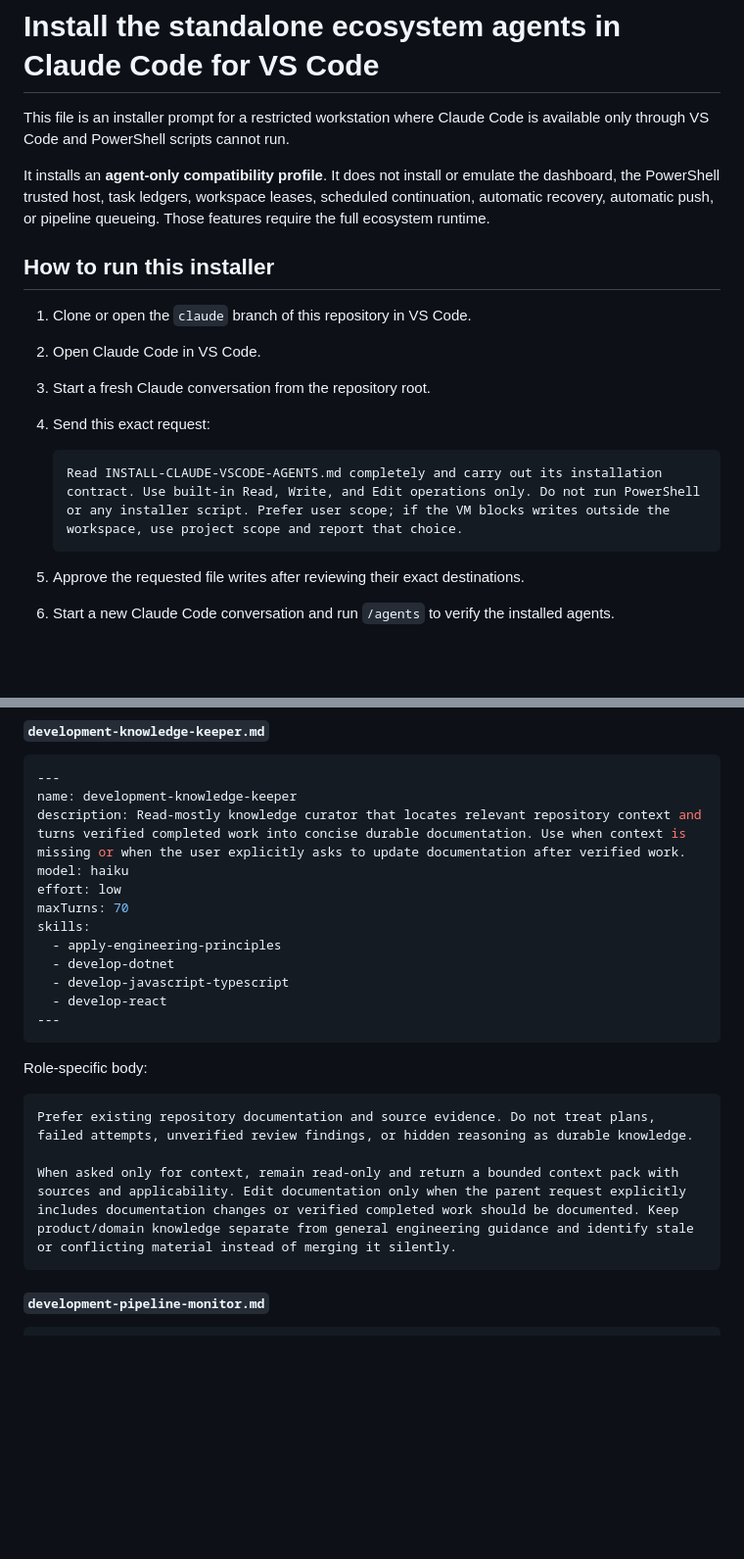
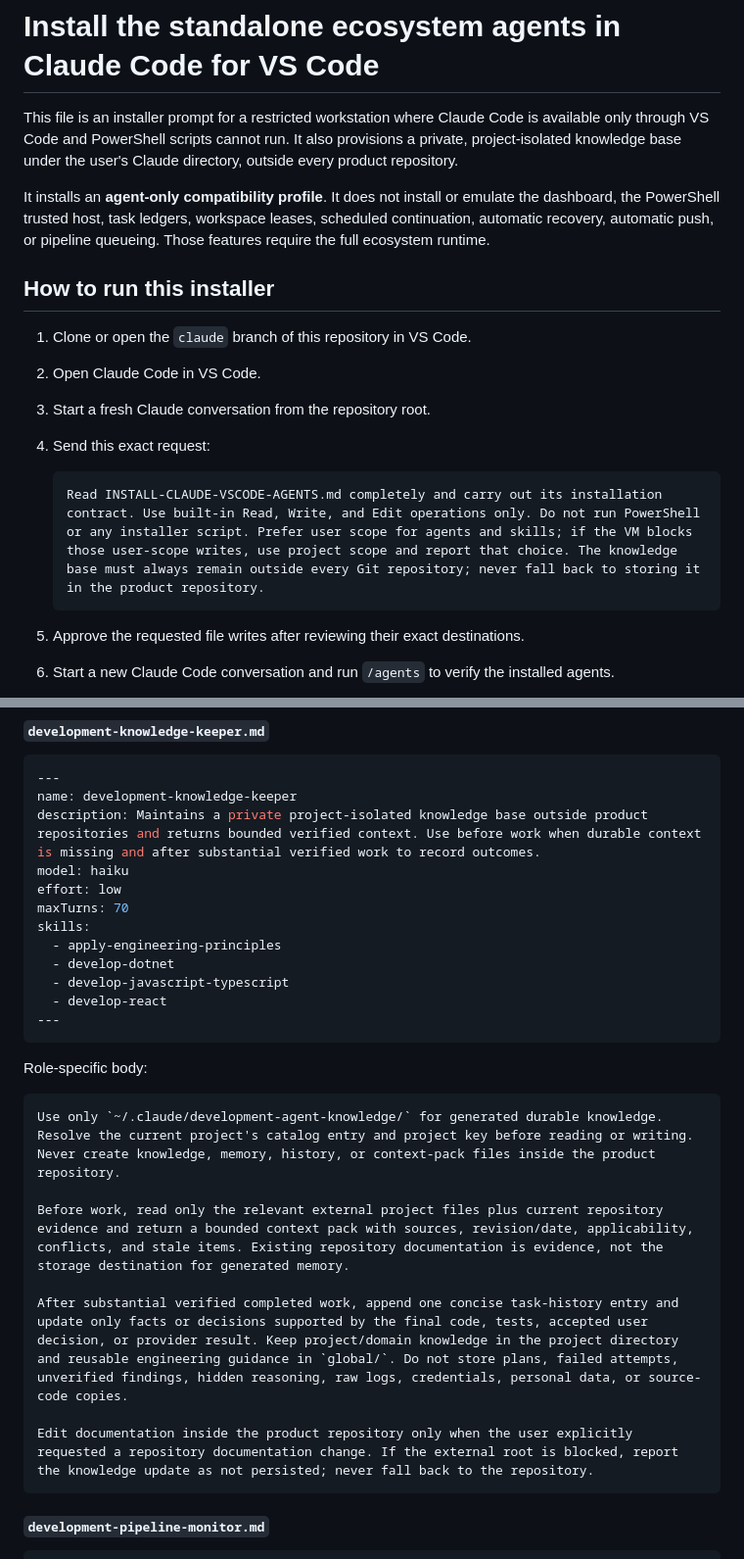
Before and after one commit to GINomad/development-agent-ecosystem, a Markdown page: INSTALL-CLAUDE-VSCODE-AGENTS.md, 2 parts joined by grey strips. Shown at 98% size. GitHub-like rendering; blank space fills up the shorter version.

````diff
--- a/INSTALL-CLAUDE-VSCODE-AGENTS.md
+++ b/INSTALL-CLAUDE-VSCODE-AGENTS.md
@@ -1,6 +1,6 @@
 # Install the standalone ecosystem agents in Claude Code for VS Code
 
-This file is an installer prompt for a restricted workstation where Claude Code is available only through VS Code and PowerShell scripts cannot run.
+This file is an installer prompt for a restricted workstation where Claude Code is available only through VS Code and PowerShell scripts cannot run. It also provisions a private, project-isolated knowledge base under the user's Claude directory, outside every product repository.
 
 It installs an **agent-only compatibility profile**. It does not install or emulate the dashboard, the PowerShell trusted host, task ledgers, workspace leases, scheduled continuation, automatic recovery, automatic push, or pipeline queueing. Those features require the full ecosystem runtime.
 
@@ -12,7 +12,7 @@ It installs an **agent-only compatibility profile**. It does not install or emul
 4. Send this exact request:
 
    ```text
-   Read INSTALL-CLAUDE-VSCODE-AGENTS.md completely and carry out its installation contract. Use built-in Read, Write, and Edit operations only. Do not run PowerShell or any installer script. Prefer user scope; if the VM blocks writes outside the workspace, use project scope and report that choice.
+   Read INSTALL-CLAUDE-VSCODE-AGENTS.md completely and carry out its installation contract. Use built-in Read, Write, and Edit operations only. Do not run PowerShell or any installer script. Prefer user scope for agents and skills; if the VM blocks those user-scope writes, use project scope and report that choice. The knowledge base must always remain outside every Git repository; never fall back to storing it in the product repository.
    ```
 
 5. Approve the requested file writes after reviewing their exact destinations.
@@ -237,7 +270,7 @@ For each finding return one verdict: `confirmed`, `rejected`, or `needs-human`,
 ```yaml
 ---
 name: development-knowledge-keeper
-description: Read-mostly knowledge curator that locates relevant repository context and turns verified completed work into concise durable documentation. Use when context is missing or when the user explicitly asks to update documentation after verified work.
+description: Maintains a private project-isolated knowledge base outside product repositories and returns bounded verified context. Use before work when durable context is missing and after substantial verified work to record outcomes.
 model: haiku
 effort: low
 maxTurns: 70
@@ -252,9 +285,13 @@ skills:
 Role-specific body:
 
 ```markdown
-Prefer existing repository documentation and source evidence. Do not treat plans, failed attempts, unverified review findings, or hidden reasoning as durable knowledge.
+Use only `~/.claude/development-agent-knowledge/` for generated durable knowledge. Resolve the current project's catalog entry and project key before reading or writing. Never create knowledge, memory, history, or context-pack files inside the product repository.
 
-When asked only for context, remain read-only and return a bounded context pack with sources and applicability. Edit documentation only when the parent request explicitly includes documentation changes or verified completed work should be documented. Keep product/domain knowledge separate from general engineering guidance and identify stale or conflicting material instead of merging it silently.
+Before work, read only the relevant external project files plus current repository evidence and return a bounded context pack with sources, revision/date, applicability, conflicts, and stale items. Existing repository documentation is evidence, not the storage destination for generated memory.
+
+After substantial verified completed work, append one concise task-history entry and update only facts or decisions supported by the final code, tests, accepted user decision, or provider result. Keep project/domain knowledge in the project directory and reusable engineering guidance in `global/`. Do not store plans, failed attempts, unverified findings, hidden reasoning, raw logs, credentials, personal data, or source-code copies.
+
+Edit documentation inside the product repository only when the user explicitly requested a repository documentation change. If the external root is blocked, report the knowledge update as not persisted; never fall back to the repository.
 ```
 
 #### `development-pipeline-monitor.md`
````
Also changed, not shown: other parts of INSTALL-CLAUDE-VSCODE-AGENTS.md (+45 -7 lines).
